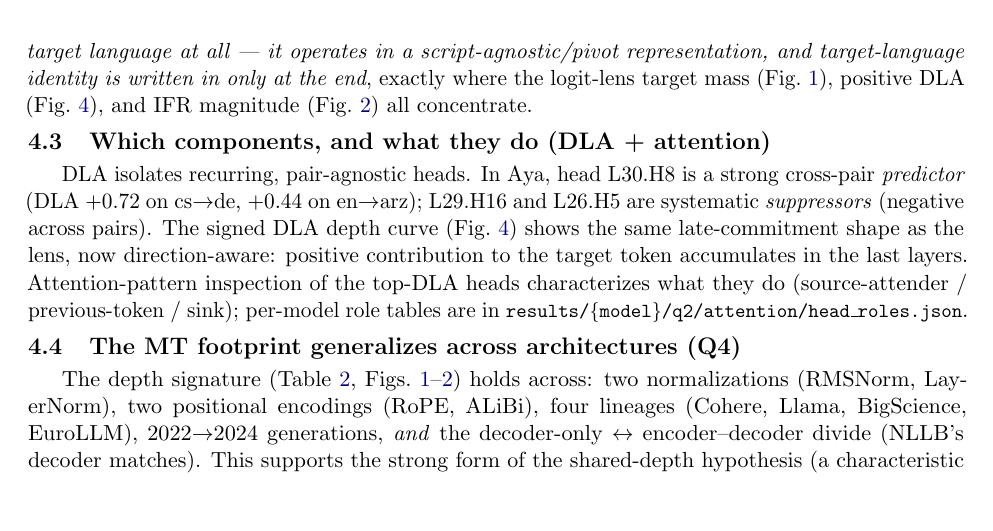
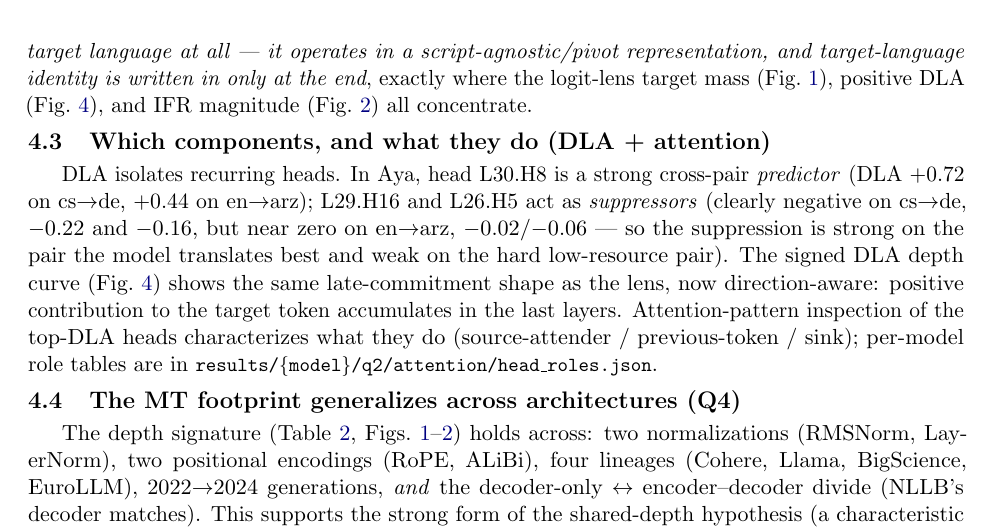
Before and after one commit to lea19019/arctos, a LaTeX paper (report/main.tex): part of page 4 of 8, cut so that both start at the same text, the shorter picture padded with empty space. Compiled offline with pdfLaTeX.

Commit message:
report: tighten DLA suppressor claim (weak on en-arz, per audit)

```diff
--- a/report/main.tex
+++ b/report/main.tex
@@ -264,10 +264,12 @@ concentrate.
 
 \subsection{Which components, and what they do (DLA + attention)}
 
-DLA isolates recurring, pair-agnostic heads. In Aya, head L30.H8 is a strong
-cross-pair \emph{predictor} (DLA $+0.72$ on cs$\rightarrow$de, $+0.44$ on
-en$\rightarrow$arz); L29.H16 and L26.H5 are systematic \emph{suppressors}
-(negative across pairs). The signed DLA depth curve
+DLA isolates recurring heads. In Aya, head L30.H8 is a strong cross-pair
+\emph{predictor} (DLA $+0.72$ on cs$\rightarrow$de, $+0.44$ on
+en$\rightarrow$arz); L29.H16 and L26.H5 act as \emph{suppressors} (clearly
+negative on cs$\rightarrow$de, $-0.22$ and $-0.16$, but near zero on
+en$\rightarrow$arz, $-0.02$/$-0.06$ --- so the suppression is strong on the
+pair the model translates best and weak on the hard low-resource pair). The signed DLA depth curve
 (Fig.~\ref{fig:dla}) shows the same late-commitment shape as the lens, now
 direction-aware: positive contribution to the target token accumulates in the
 last layers. Attention-pattern inspection of the top-DLA heads characterizes
```
Also changed, not shown: report/arctos-translation-report.pdf.
